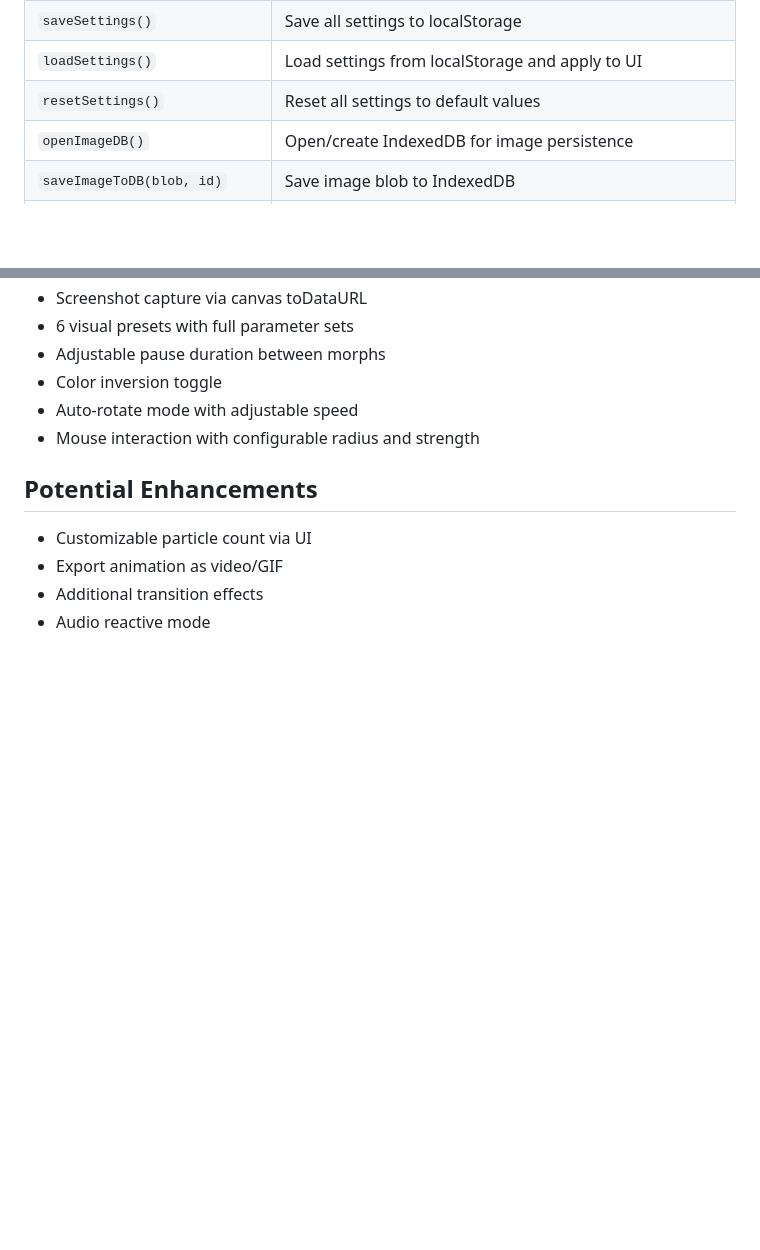
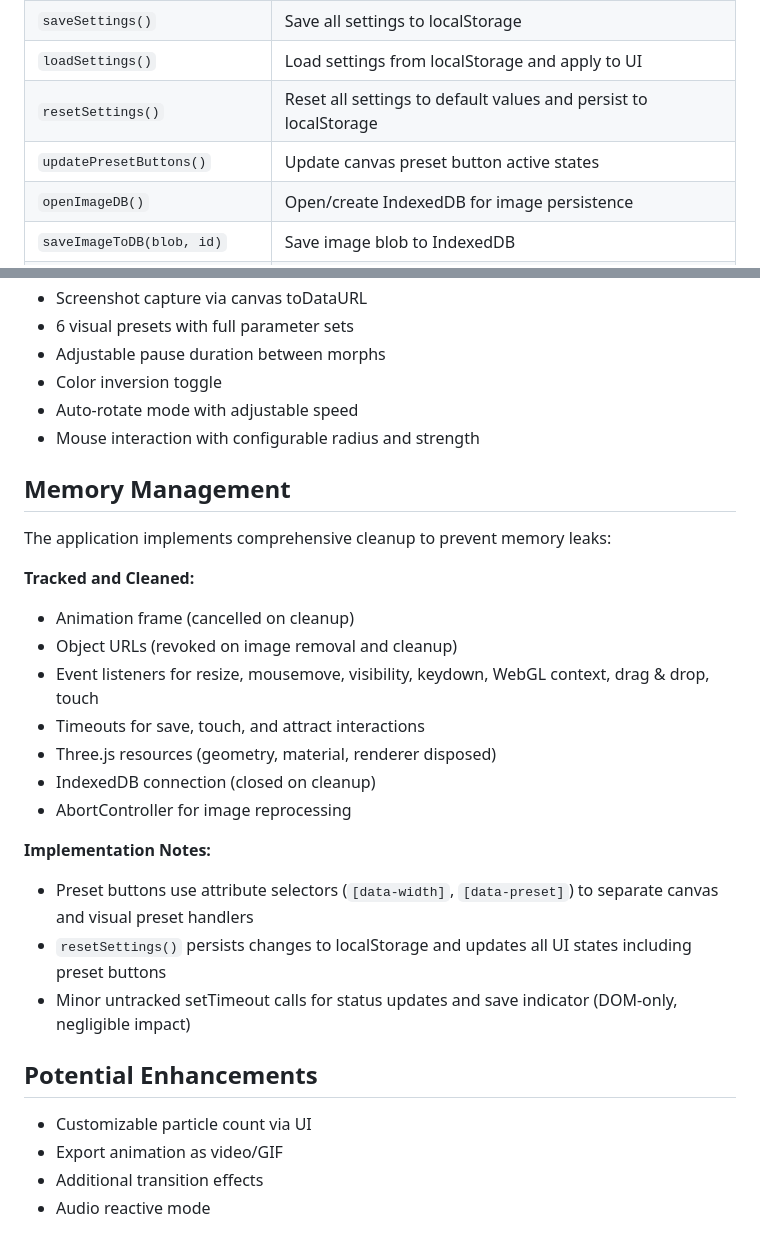
Before and after one commit to ocinpp/particle-morph-tool, a Markdown page: CLAUDE.md, 2 parts joined by grey strips. Rendered like a GitHub page; blank space fills up the shorter version.

Commit message:
Update documentation for preset and reset fixes
- Document resetSettings persistence behavior
- Add updatePresetButtons function reference
- Add memory management section to CLAUDE.md
- Note IndexedDB cleanup in performance section

Co-Authored-By: Claude Opus 4.5 <noreply@anthropic.com>

```diff
--- a/CLAUDE.md
+++ b/CLAUDE.md
@@ -116,7 +116,8 @@ particles-effects/
 | `cleanup()` | Cancel animation, revoke all URLs, dispose Three.js resources, close IndexedDB |
 | `saveSettings()` | Save all settings to localStorage |
 | `loadSettings()` | Load settings from localStorage and apply to UI |
-| `resetSettings()` | Reset all settings to default values |
+| `resetSettings()` | Reset all settings to default values and persist to localStorage |
+| `updatePresetButtons()` | Update canvas preset button active states |
 | `openImageDB()` | Open/create IndexedDB for image persistence |
 | `saveImageToDB(blob, id)` | Save image blob to IndexedDB |
 | `deleteImageFromDB(id)` | Delete image from IndexedDB |
@@ -168,6 +169,24 @@ These skills are automatically available when using Claude Code in this project.
 - Auto-rotate mode with adjustable speed
 - Mouse interaction with configurable radius and strength
 
+## Memory Management
+
+The application implements comprehensive cleanup to prevent memory leaks:
+
+**Tracked and Cleaned:**
+- Animation frame (cancelled on cleanup)
+- Object URLs (revoked on image removal and cleanup)
+- Event listeners for resize, mousemove, visibility, keydown, WebGL context, drag & drop, touch
+- Timeouts for save, touch, and attract interactions
+- Three.js resources (geometry, material, renderer disposed)
+- IndexedDB connection (closed on cleanup)
+- AbortController for image reprocessing
+
+**Implementation Notes:**
+- Preset buttons use attribute selectors (`[data-width]`, `[data-preset]`) to separate canvas and visual preset handlers
+- `resetSettings()` persists changes to localStorage and updates all UI states including preset buttons
+- Minor untracked setTimeout calls for status updates and save indicator (DOM-only, negligible impact)
+
 ## Potential Enhancements
 
 - Customizable particle count via UI
```
Also changed, not shown: README.md (+2 -2 lines).
